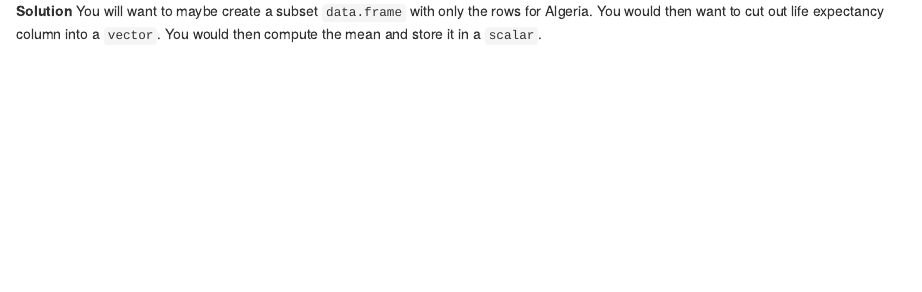
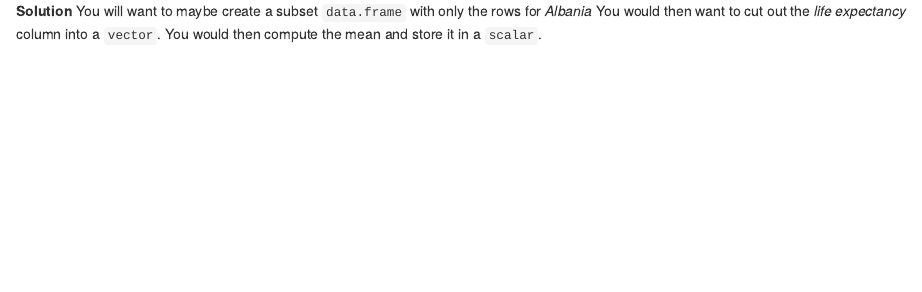
Before and after one commit to rohitrawat/rohitrawat.github.io, an R Markdown document (challenges.Rmd): the page in a window 1100 px wide, from 1000 px down. The pictures show the output file challenges.html that the author committed with the source, opened offline.

Commit message:
Typo in challenge.

```diff
--- a/challenges.Rmd
+++ b/challenges.Rmd
@@ -38,8 +38,8 @@ All of this data is loaded into a `data.frame` called `gapminder`. Your boss wan
 \newpage
 
 __Solution__
-You will want to maybe create a subset `data.frame` with only the rows for Algeria.
-You would then want to cut out life expectancy column into a `vector`.
+You will want to maybe create a subset `data.frame` with only the rows for _Albania_
+You would then want to cut out the _life expectancy_ column into a `vector`.
 You would then compute the mean and store it in a `scalar`.
 
 <p style="margin-bottom: 10cm;" />
```
Also changed, not shown: challenges.html, challenges.pdf.
